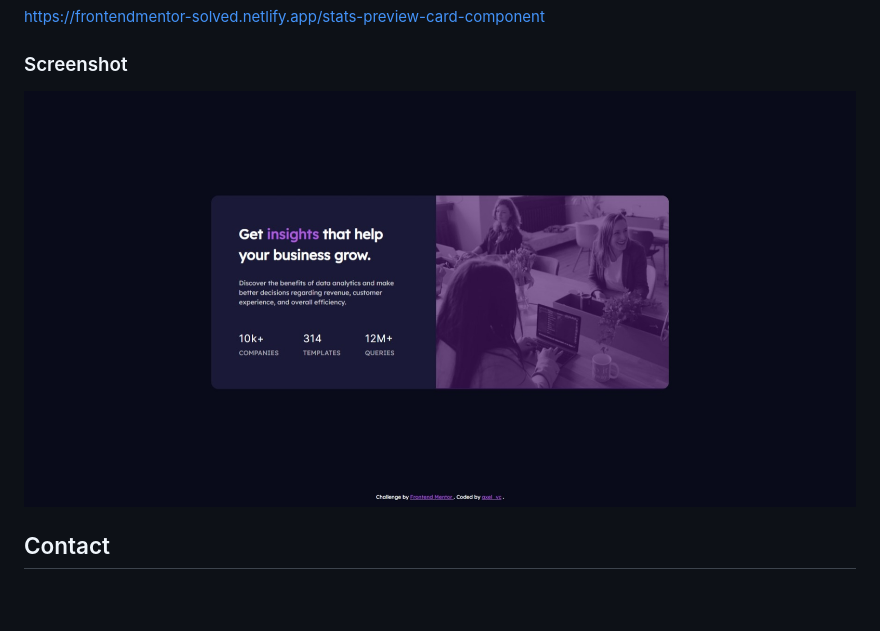
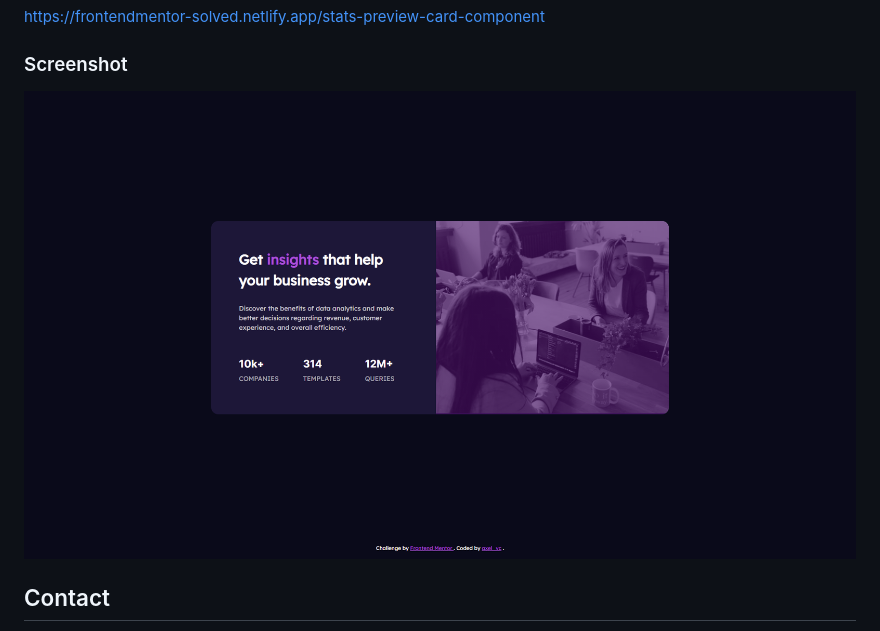
Before and after one commit to axelvc/frontend-mentor, a Markdown page: stats-preview-card-component/README.md, the part around the change. GitHub-like rendering; pictures changed too: stats-preview-card-component/result.jpg (deleted), stats-preview-card-component/result.png (added); blank space fills up the shorter version.

Commit message:
docs: modify and add screenshots to some proyects

```diff
--- a/stats-preview-card-component/README.md
+++ b/stats-preview-card-component/README.md
@@ -8,7 +8,7 @@ https://frontendmentor-solved.netlify.app/stats-preview-card-component
 
 ### Screenshot
 
-![](./result.jpg)
+![](./result.png)
 
 ## Contact
 
```
Also changed, not shown: 3-column-preview-card-component/result.png (added), profile-card-component/result.png (added).
